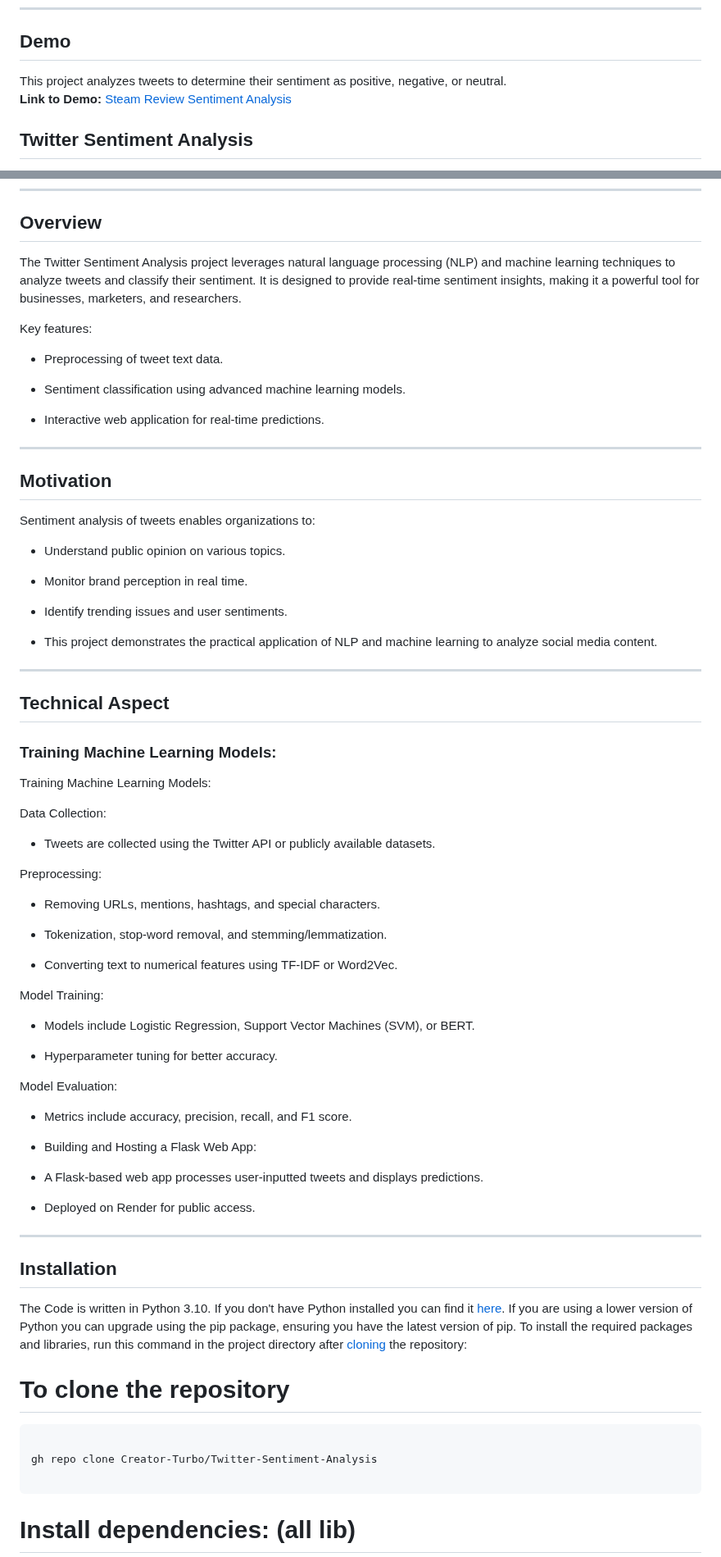
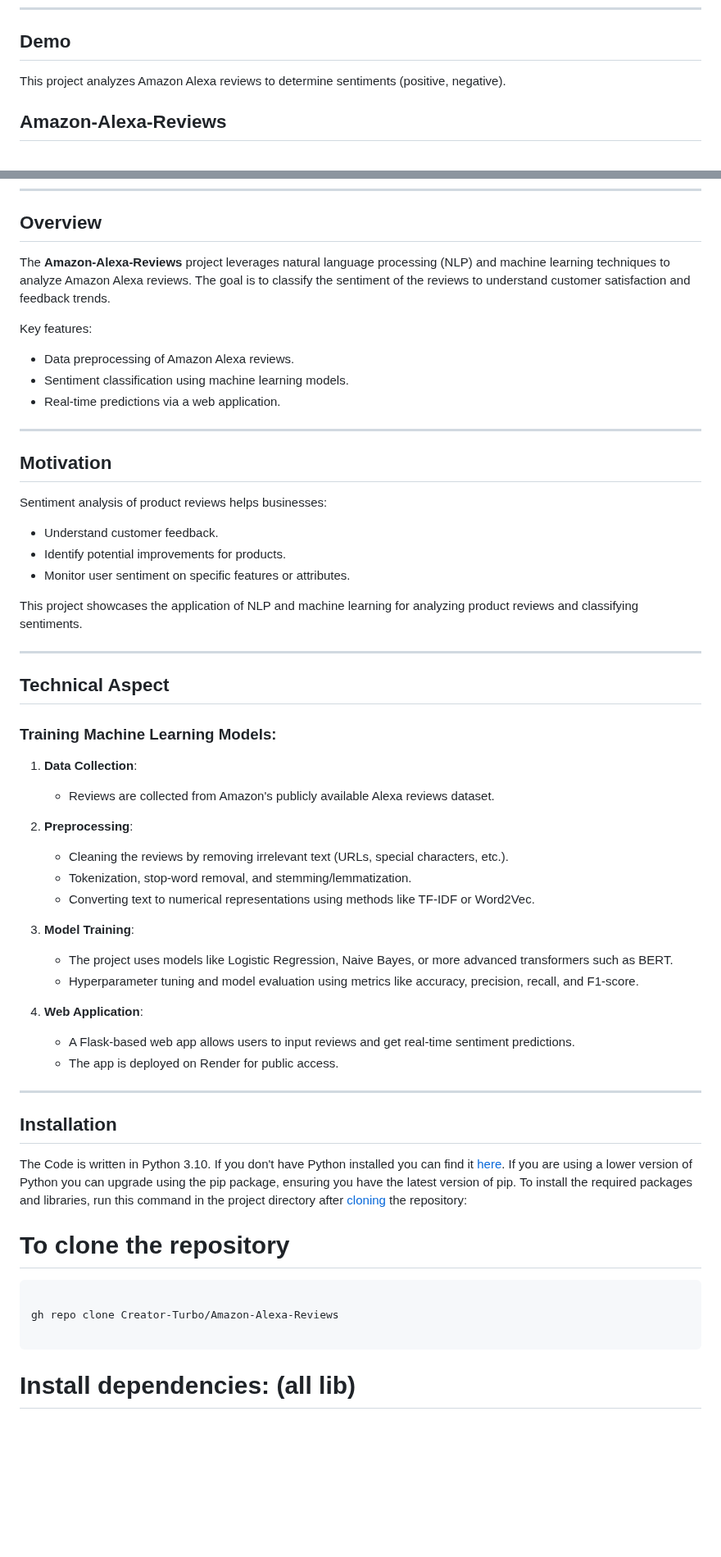
Before and after one commit to Creator-Turbo/Amazon-Alexa-Reviews, a Markdown page: README.md, 2 parts joined by grey strips. Shown at 82% size. Rendered like a GitHub page; blank space fills up the shorter version.

````diff
--- a/README.md
+++ b/README.md
@@ -21,8 +19,8 @@
 ---
 
 ## Demo
-This project analyzes tweets to determine their sentiment as positive, negative, or neutral.
-**Link to Demo:** [Steam Review Sentiment Analysis](https://steam-review-sentiment-analysis.onrender.com)
+This project analyzes Amazon Alexa reviews to determine sentiments (positive, negative).
+<!-- **Link to Demo:** [Steam Review Sentiment Analysis](https://steam-review-sentiment-analysis.onrender.com)  -->
 
-## Twitter Sentiment Analysis
+## Amazon-Alexa-Reviews
 
@@ -32,61 +30,42 @@ This project analyzes tweets to determine their sentiment as positive, negative,
 ---
 
 ## Overview
-The Twitter Sentiment Analysis project leverages natural language processing (NLP) and machine learning techniques to analyze tweets and classify their sentiment. It is designed to provide real-time sentiment insights, making it a powerful tool for businesses, marketers, and researchers.
+The **Amazon-Alexa-Reviews** project leverages natural language processing (NLP) and machine learning techniques to analyze Amazon Alexa reviews. The goal is to classify the sentiment of the reviews to understand customer satisfaction and feedback trends.
 
 Key features:
-
-- Preprocessing of tweet text data.
-
-- Sentiment classification using advanced machine learning models.
-
-- Interactive web application for real-time predictions.
+- Data preprocessing of Amazon Alexa reviews.
+- Sentiment classification using machine learning models.
+- Real-time predictions via a web application.
 ---
 
 ## Motivation
-Sentiment analysis of tweets enables organizations to:
+Sentiment analysis of product reviews helps businesses:
+- Understand customer feedback.
+- Identify potential improvements for products.
+- Monitor user sentiment on specific features or attributes.
 
-- Understand public opinion on various topics.
+This project showcases the application of NLP and machine learning for analyzing product reviews and classifying sentiments.
 
-- Monitor brand perception in real time.
-
-- Identify trending issues and user sentiments.
-
-- This project demonstrates the practical application of NLP and machine learning to analyze social media content.
 
 ---
 
 ## Technical Aspect
 ### Training Machine Learning Models:
-Training Machine Learning Models:
+1. **Data Collection**:
+   - Reviews are collected from Amazon's publicly available Alexa reviews dataset.
 
-Data Collection:
+2. **Preprocessing**:
+   - Cleaning the reviews by removing irrelevant text (URLs, special characters, etc.).
+   - Tokenization, stop-word removal, and stemming/lemmatization.
+   - Converting text to numerical representations using methods like TF-IDF or Word2Vec.
 
-- Tweets are collected using the Twitter API or publicly available datasets.
+3. **Model Training**:
+   - The project uses models like Logistic Regression, Naive Bayes, or more advanced transformers such as BERT.
+   - Hyperparameter tuning and model evaluation using metrics like accuracy, precision, recall, and F1-score.
 
-Preprocessing:
-
-- Removing URLs, mentions, hashtags, and special characters.
-
-- Tokenization, stop-word removal, and stemming/lemmatization.
-
-- Converting text to numerical features using TF-IDF or Word2Vec.
-
-Model Training:
-
-- Models include Logistic Regression, Support Vector Machines (SVM), or BERT.
-
-- Hyperparameter tuning for better accuracy.
-
-Model Evaluation:
-
-- Metrics include accuracy, precision, recall, and F1 score.
-
-- Building and Hosting a Flask Web App:
-
-- A Flask-based web app processes user-inputted tweets and displays predictions.
-
-- Deployed on Render for public access.
+4. **Web Application**:
+   - A Flask-based web app allows users to input reviews and get real-time sentiment predictions.
+   - The app is deployed on Render for public access.
 
 ---
 
@@ -97,7 +76,7 @@ The Code is written in Python 3.10. If you don't have Python installed you can f
 
 ```bash
 
-gh repo clone Creator-Turbo/Twitter-Sentiment-Analysis
+gh repo clone Creator-Turbo/Amazon-Alexa-Reviews
 
 ```
 # Install dependencies: (all lib)
````
Also changed, not shown: other parts of README.md (+2 -4 lines).
